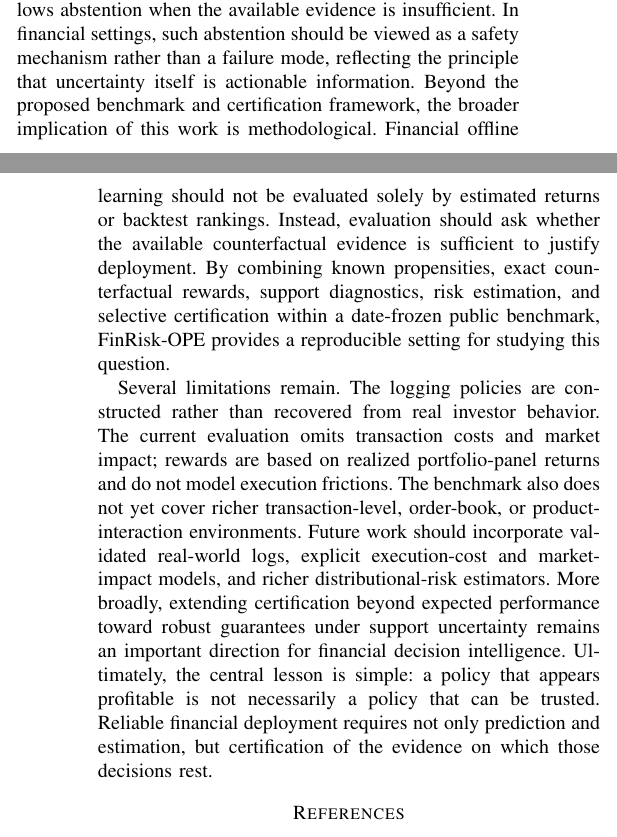
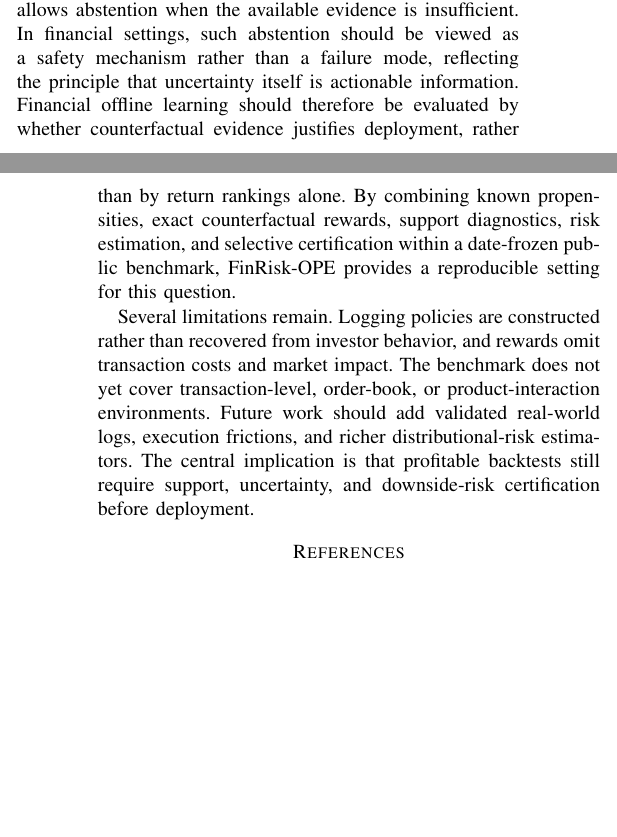
Before and after one commit to 666lyc-123/FinRisk-OPE, a LaTeX paper (paper_source/main.tex): two parts of the columns of pages 6 and 7 of 8 before the commit and two parts of the columns of pages 6 and 7 of 7 after it, joined at a grey line, cut so that both start at the same text, the shorter picture padded with empty space. Compiled offline with pdfLaTeX.

Commit message:
Compact Figure 1 and fit camera-ready paper

```diff
--- a/paper_source/main.tex
+++ b/paper_source/main.tex
@@ -245,12 +246,13 @@ The public source data are available from the Kenneth R. French Data Library at
 This paper reframes financial offline policy selection as a policy-certification problem rather than a return-ranking problem. While financial decision systems are often evaluated through retrospective backtests, deployment requires stronger evidence: a policy must be supported by the logged data, its uncertainty estimates must remain reliable under distribution shift, and its downside risk must be acceptably bounded. FinRisk-OPE was developed to make these requirements measurable and reproducible.
 The empirical results reveal a consistent pattern across financial tasks. Accurate return estimation alone is insufficient for reliable deployment. Policies operating in weak-support regions frequently exhibit degraded interval coverage, while downside-risk measures such as CVaR95 can be substantially underestimated even when expected-return estimates appear accurate. These findings suggest that support deficiency and tail-risk misestimation are not isolated technical issues but fundamental obstacles to trustworthy financial off-policy evaluation.
 To address this challenge, we introduced SCROPE++, a selective certification framework that combines support evidence, return uncertainty, and downside-risk assessment into a unified deployment decision. Rather than forcing a binary recommendation, SCROPE++ explicitly allows abstention when the available evidence is insufficient. In financial settings, such abstention should be viewed as a safety mechanism rather than a failure mode, reflecting the principle that uncertainty itself is actionable information.
-Beyond the proposed benchmark and certification framework, the broader implication of this work is methodological. Financial offline learning should not be evaluated solely by estimated returns or backtest rankings. Instead, evaluation should ask whether the available counterfactual evidence is sufficient to justify deployment. By combining known propensities, exact counterfactual rewards, support diagnostics, risk estimation, and selective certification within a date-frozen public benchmark, FinRisk-OPE provides a reproducible setting for studying this question.
+Financial offline learning should therefore be evaluated by whether counterfactual evidence justifies deployment, rather than by return rankings alone. By combining known propensities, exact counterfactual rewards, support diagnostics, risk estimation, and selective certification within a date-frozen public benchmark, FinRisk-OPE provides a reproducible setting for this question.
 
-Several limitations remain. The logging policies are constructed rather than recovered from real investor behavior. The current evaluation omits transaction costs and market impact; rewards are based on realized portfolio-panel returns and do not model execution frictions. The benchmark also does not yet cover richer transaction-level, order-book, or product-interaction environments. Future work should incorporate validated real-world logs, explicit execution-cost and market-impact models, and richer distributional-risk estimators. More broadly, extending certification beyond expected performance toward robust guarantees under support uncertainty remains an important direction for financial decision intelligence.
-Ultimately, the central lesson is simple: a policy that appears profitable is not necessarily a policy that can be trusted. Reliable financial deployment requires not only prediction and estimation, but certification of the evidence on which those decisions rest.
+Several limitations remain. Logging policies are constructed rather than recovered from investor behavior, and rewards omit transaction costs and market impact. The benchmark does not yet cover transaction-level, order-book, or product-interaction environments. Future work should add validated real-world logs, execution frictions, and richer distributional-risk estimators. The central implication is that profitable backtests still require support, uncertainty, and downside-risk certification before deployment.
 
+{\scriptsize
 \bibliographystyle{IEEEtran}
 \bibliography{finrisk_ope_refs}
+}
 
 \end{document}
```
Also changed, not shown: paper_source/figures/pipeline_clean.png, paper_source/main_preupload.pdf, paper_source/main.tex (3 more changed lines), 2 other files.
